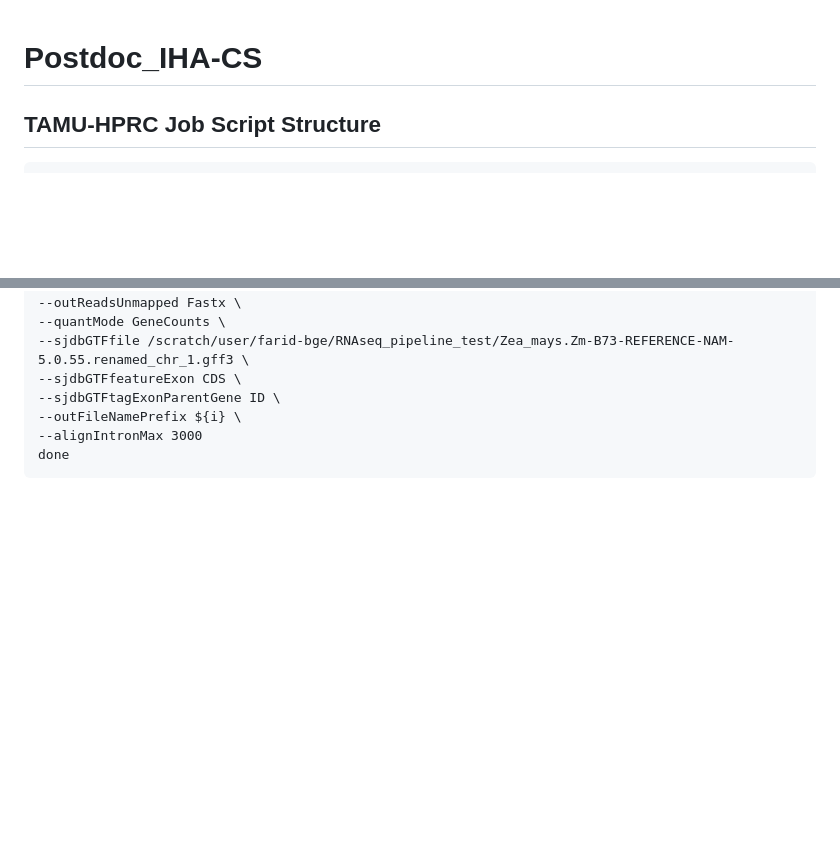
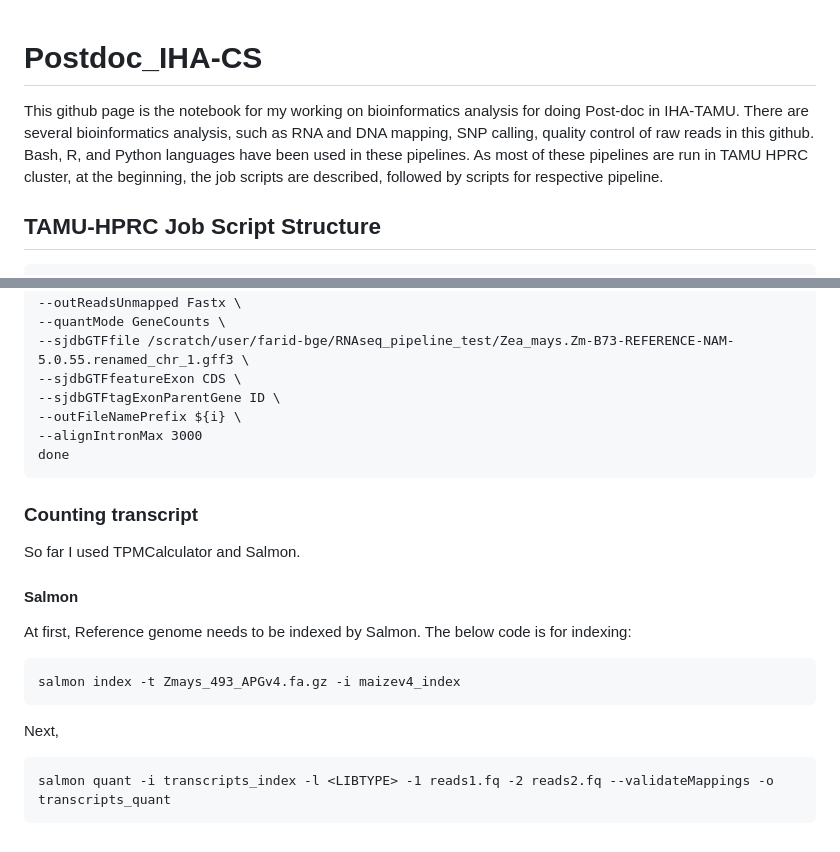
Before and after one commit to FaridPBBGE/Code-Genomics-and-Bioinformatics-Analyses, a Markdown page: README.md, 2 parts joined by grey strips. Rendered like a GitHub page; blank space fills up the shorter version.

```diff
--- a/README.md
+++ b/README.md
@@ -1,4 +1,6 @@
 # Postdoc_IHA-CS
+This github page is the notebook for my working on bioinformatics analysis for doing Post-doc in IHA-TAMU. There are several bioinformatics analysis, such as RNA and DNA mapping, SNP calling, quality control of raw reads  in this github. Bash, R, and Python languages have been used in these pipelines. As most of these pipelines are run in TAMU HPRC cluster, at the beginning, the job scripts are described, followed by scripts for respective pipeline.
+
 ## TAMU-HPRC Job Script Structure
 ~~~
 #!/bin/bash
@@ -213,3 +215,14 @@ STAR --runMode alignReads \
 --alignIntronMax 3000
 done
 ~~~
+### Counting transcript
+So far I used TPMCalculator and Salmon.
+#### Salmon
+At first, Reference genome needs to be indexed by Salmon. The below code is for indexing:
+~~~
+salmon index -t Zmays_493_APGv4.fa.gz -i maizev4_index
+~~~
+Next,
+~~~
+salmon quant -i transcripts_index -l <LIBTYPE> -1 reads1.fq -2 reads2.fq --validateMappings -o transcripts_quant
+~~~
```
